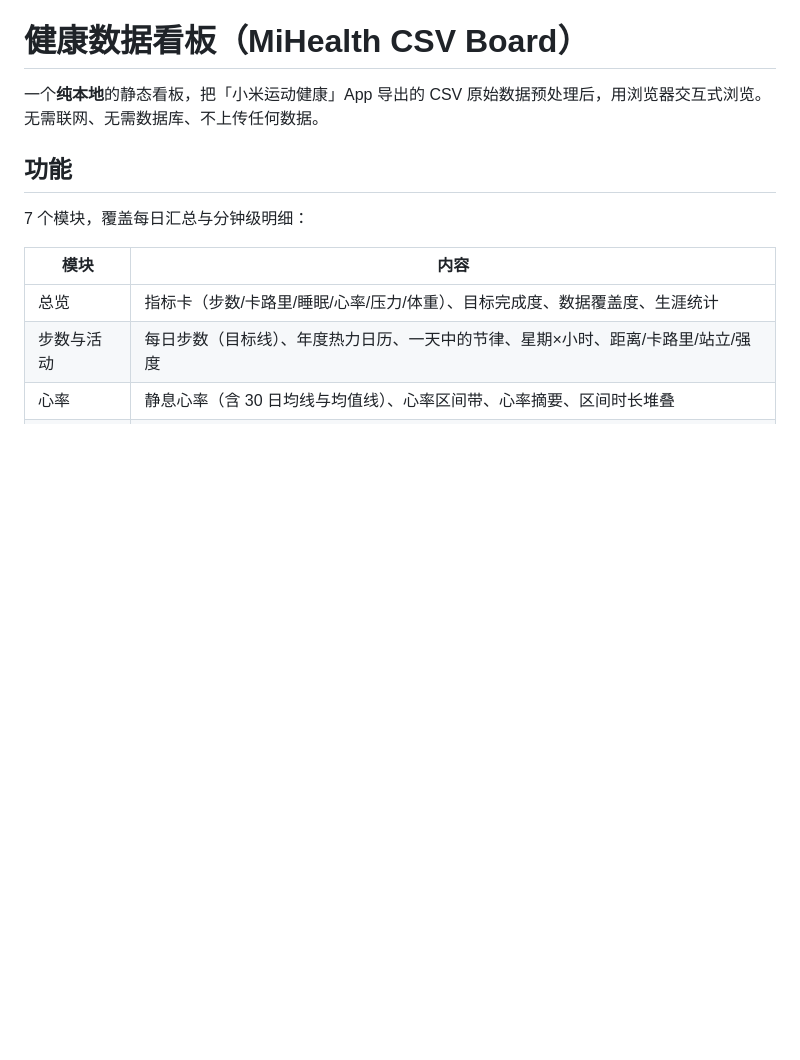
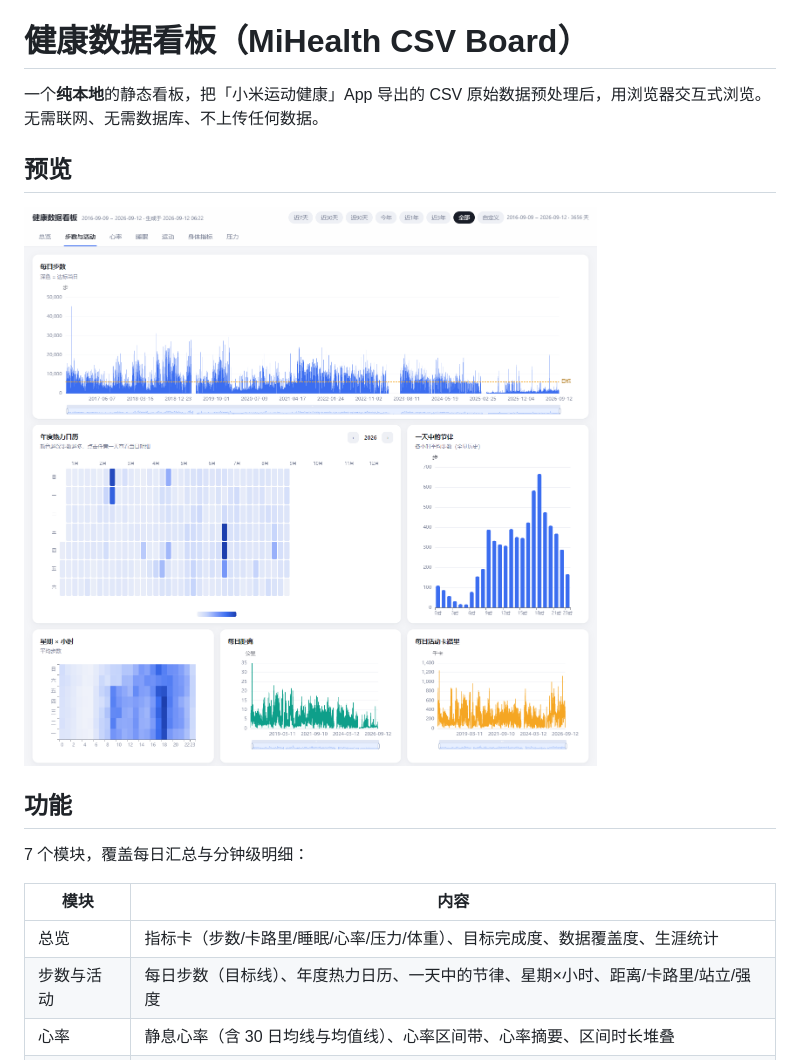
Before and after one commit to ddddchende/MiHealth_CSV_board, a Markdown page: README.md, the part around the change. Drawn GitHub-style; pictures changed too: ScreenShot_2026-09-12_094512_029.png (added); blank space fills up the shorter version.

Commit message:
README 添加看板预览截图

```diff
--- a/README.md
+++ b/README.md
@@ -1,6 +1,10 @@
 # 健康数据看板（MiHealth CSV Board）
 
 一个**纯本地**的静态看板，把「小米运动健康」App 导出的 CSV 原始数据预处理后，用浏览器交互式浏览。无需联网、无需数据库、不上传任何数据。
+
+## 预览
+
+![看板预览 · 步数与活动](ScreenShot_2026-09-12_094512_029.png)
 
 ## 功能
 
```
